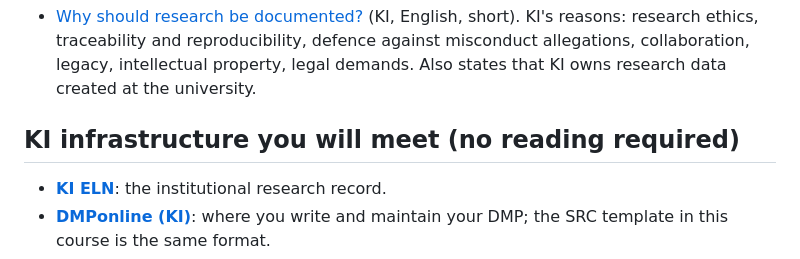
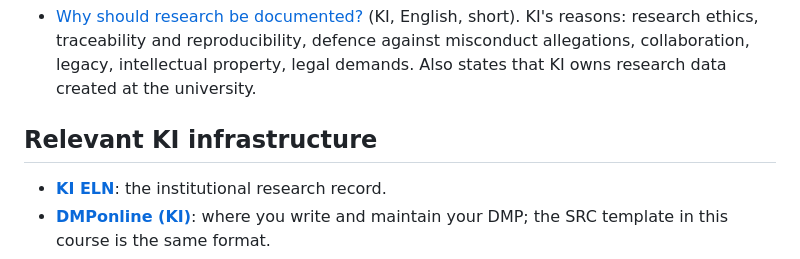
Before and after one commit to noacs-io/principles-and-workflows-for-reproducible-science, a Markdown page: canvas/pages/day-1-morning.md, the part around the change. GitHub-like rendering.

```diff
--- a/canvas/pages/day-1-morning.md
+++ b/canvas/pages/day-1-morning.md
@@ -63,7 +63,7 @@ As you read, start thinking about your own study: what would a colleague need to
 
 - [Why should research be documented?](https://staff.ki.se/research-support/research-data-management/why-should-research-be-documented) (KI, English, short). KI's reasons: research ethics, traceability and reproducibility, defence against misconduct allegations, collaboration, legacy, intellectual property, legal demands. Also states that KI owns research data created at the university.
 
-## KI infrastructure you will meet (no reading required)
+## Relevant KI infrastructure
 
 - **[KI ELN](https://staff.ki.se/research-support/research-data-management/ki-eln-the-electronic-notebook)**: the institutional research record.
 - **[DMPonline (KI)](https://staff.ki.se/research-support/research-data-management/plan-your-research-data-management/writing-a-data-management-plan-dmp-in-dmponline)**: where you write and maintain your DMP; the SRC template in this course is the same format.
```
Also changed, not shown: canvas/pages/day-2-morning.md (+3 -5 lines).
